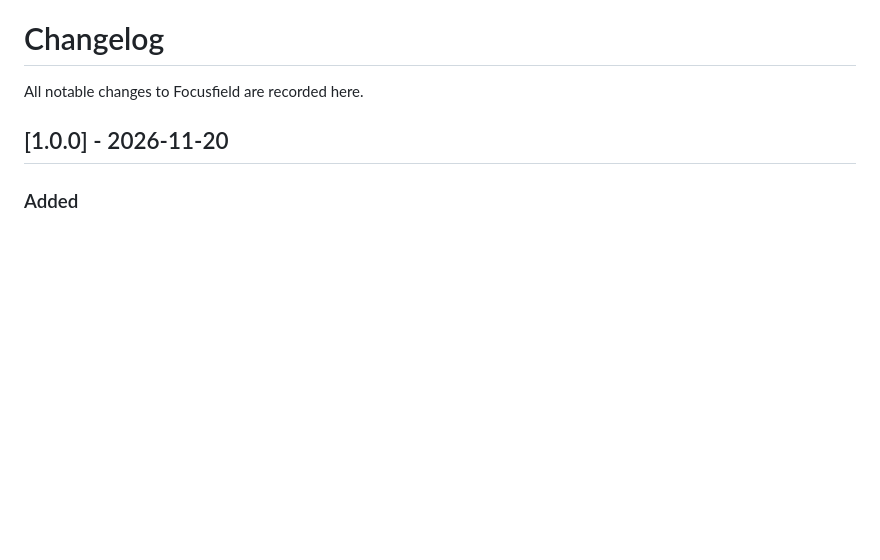
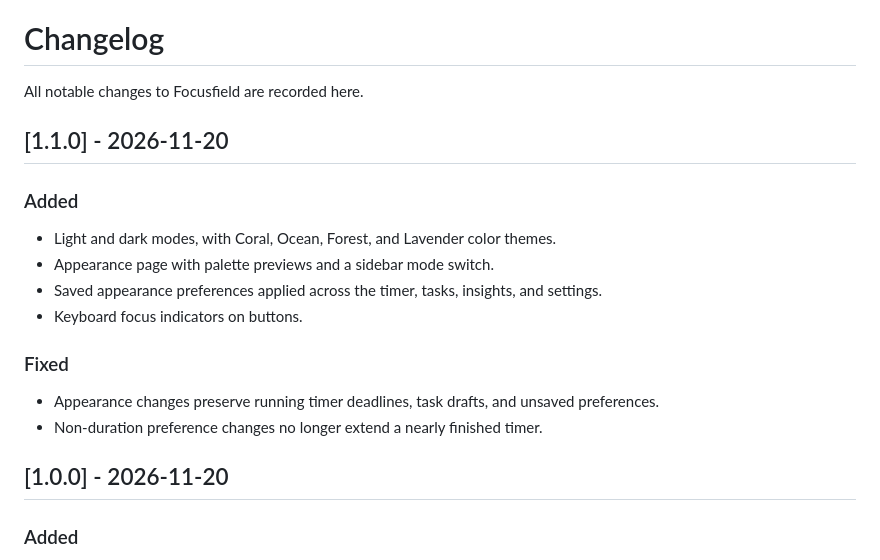
Before and after one commit to rajeshshrestha/focusfield, a Markdown page: CHANGELOG.md, the part around the change. Rendered like a GitHub page; blank space fills up the shorter version.

```diff
--- a/CHANGELOG.md
+++ b/CHANGELOG.md
@@ -1,6 +1,20 @@
 # Changelog
 
 All notable changes to Focusfield are recorded here.
+
+## [1.1.0] - 2026-11-20
+
+### Added
+
+- Light and dark modes, with Coral, Ocean, Forest, and Lavender color themes.
+- Appearance page with palette previews and a sidebar mode switch.
+- Saved appearance preferences applied across the timer, tasks, insights, and settings.
+- Keyboard focus indicators on buttons.
+
+### Fixed
+
+- Appearance changes preserve running timer deadlines, task drafts, and unsaved preferences.
+- Non-duration preference changes no longer extend a nearly finished timer.
 
 ## [1.0.0] - 2026-11-20
 
```
Also changed, not shown: README.md (+13 -2 lines), docs/releases/v1.1.0.md (added, +11 -0 lines), assets/appearance.png (added), assets/preview-light.png (added), assets/preview.png, 11 other files.
